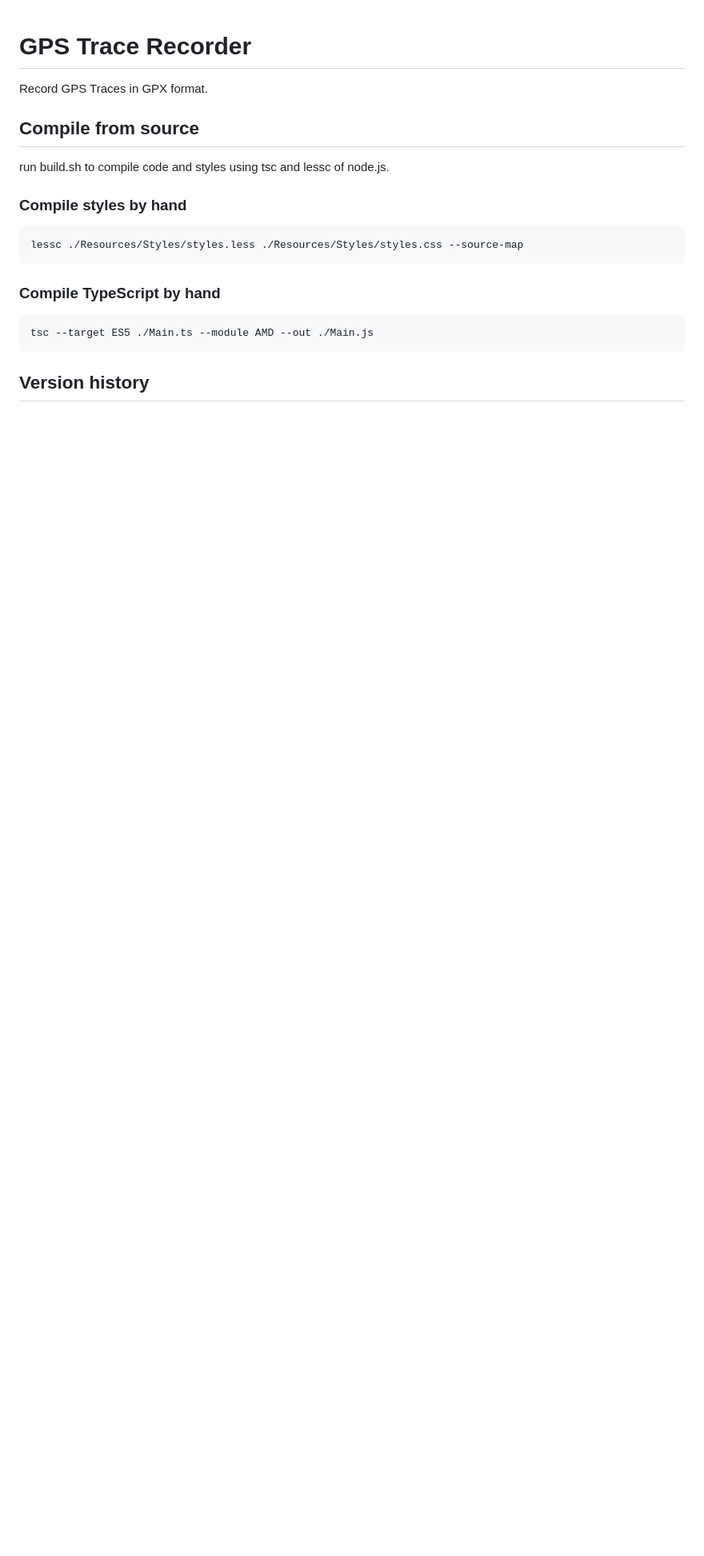
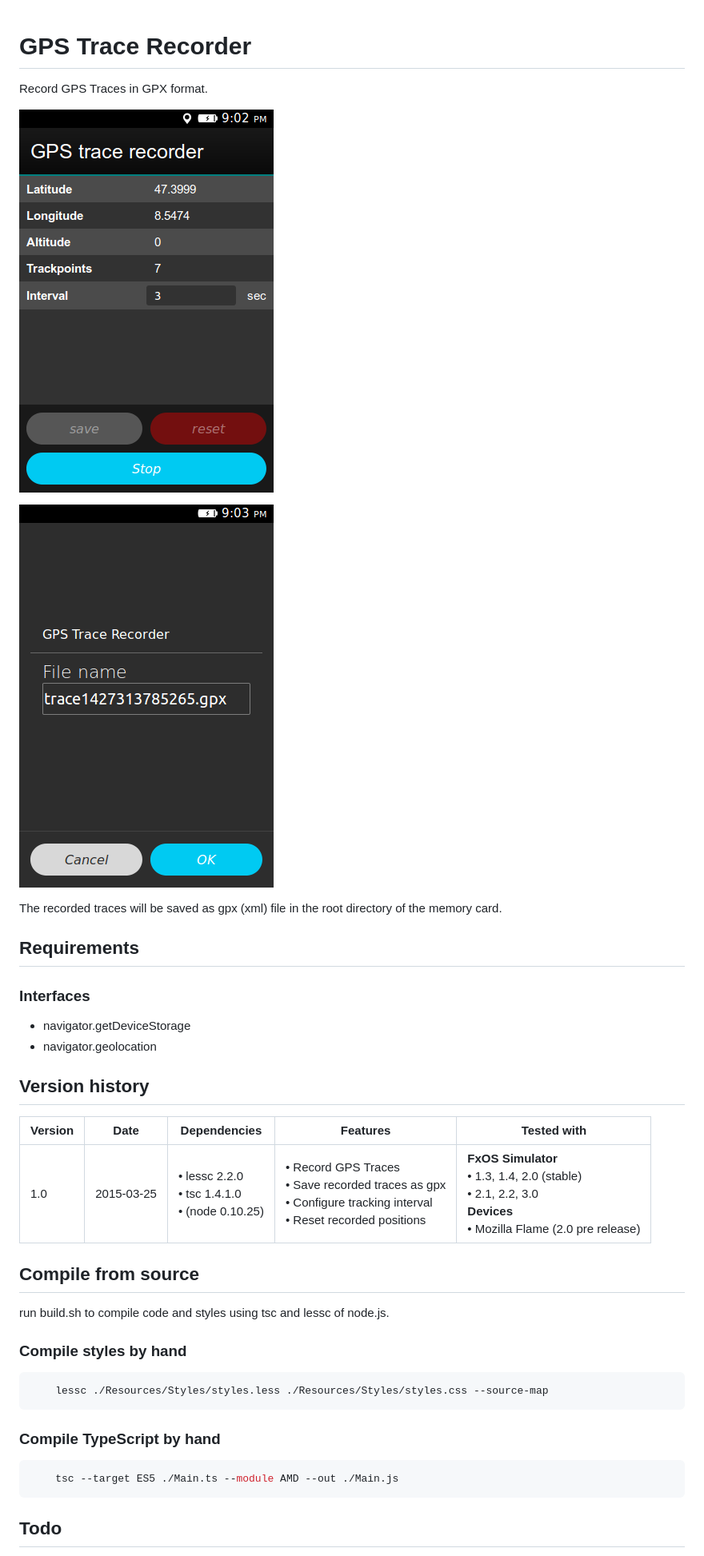
Before and after one commit to moonline/Webapp.GPSTraceRecorder, a Markdown page: README.md, the part around the change printed below. Shown: that part at 80% size. Rendered like a GitHub page; pictures changed too: Documentation/screen1.png (added), Documentation/screen2.png (added); blank space fills up the shorter version.

Commit message:
Update documentation

````diff
--- a/README.md
+++ b/README.md
@@ -2,6 +2,29 @@ GPS Trace Recorder
 ==================
 
 Record GPS Traces in GPX format.
+
+![Recording screenshot](Documentation/screen1.png)
+
+![Saving to file screenshot](Documentation/screen2.png)
+
+The recorded traces will be saved as gpx (xml) file in the root directory of the memory card.
+
+
+Requirements
+------------
+
+### Interfaces
+
+* navigator.getDeviceStorage
+* navigator.geolocation
+
+
+Version history
+---------------
+
+Version | Date			| Dependencies								| Features	| Tested with
+---		|---			| ---										|---		| ---
+1.0		| 2015-03-25	| &bull; lessc 2.2.0<br />&bull; tsc 1.4.1.0<br />&bull; (node 0.10.25)	| &bull; Record GPS Traces<br />&bull; Save recorded traces as gpx<br />&bull; Configure tracking interval<br />&bull; Reset recorded positions | **FxOS Simulator**<br /> &bull; 1.3, 1.4, 2.0 (stable)<br />&bull; 2.1, 2.2, 3.0<br />**Devices**<br />&bull; Mozilla Flame (2.0 pre release)
 
 
 Compile from source
@@ -12,14 +35,18 @@ run build.sh to compile code and styles using tsc and lessc of node.js.
 
 ### Compile styles by hand
 
+```shell
 	lessc ./Resources/Styles/styles.less ./Resources/Styles/styles.css --source-map
+```
 
 
 ### Compile TypeScript by hand
 
+```shell
 	tsc --target ES5 ./Main.ts --module AMD --out ./Main.js
+```
 
 
-Version history
----------------
+Todo
+----
 
````
Also changed, not shown: other parts of README.md (+4 -2 lines).
